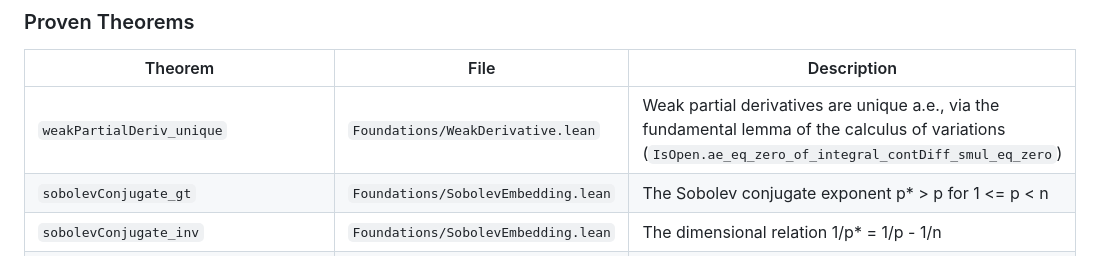
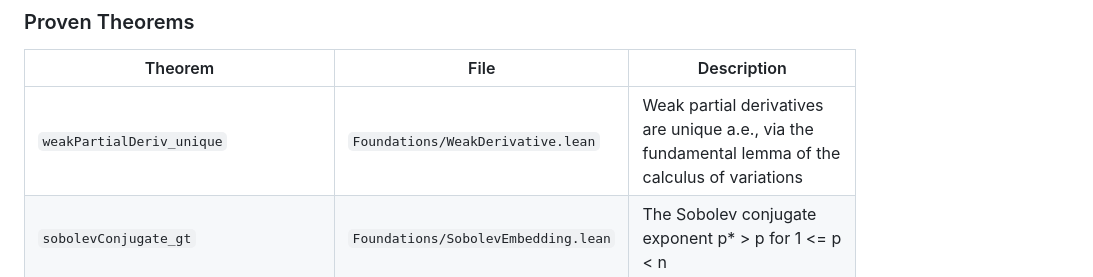
Before and after one commit to alejandro-soto-franco/navier-stokes, a Markdown page: README.md, the part around the change. GitHub-like rendering.

Commit message:
chore: bump to v0.2.5, update changelog and readme

```diff
--- a/README.md
+++ b/README.md
@@ -82,7 +82,7 @@ The Lean 4 formalisation builds against a [pinned fork of Mathlib4](https://gith
 
 | Theorem | File | Description |
 |---------|------|-------------|
-| `weakPartialDeriv_unique` | `Foundations/WeakDerivative.lean` | Weak partial derivatives are unique a.e., via the fundamental lemma of the calculus of variations (`IsOpen.ae_eq_zero_of_integral_contDiff_smul_eq_zero`) |
+| `weakPartialDeriv_unique` | `Foundations/WeakDerivative.lean` | Weak partial derivatives are unique a.e., via the fundamental lemma of the calculus of variations |
 | `sobolevConjugate_gt` | `Foundations/SobolevEmbedding.lean` | The Sobolev conjugate exponent p* > p for 1 <= p < n |
 | `sobolevConjugate_inv` | `Foundations/SobolevEmbedding.lean` | The dimensional relation 1/p* = 1/p - 1/n |
 | `sobolevH1InnerProduct_comm` | `Foundations/SobolevSpace.lean` | Symmetry of the H^1 inner product |
```
Also changed, not shown: CHANGELOG.md (+35 -0 lines).
